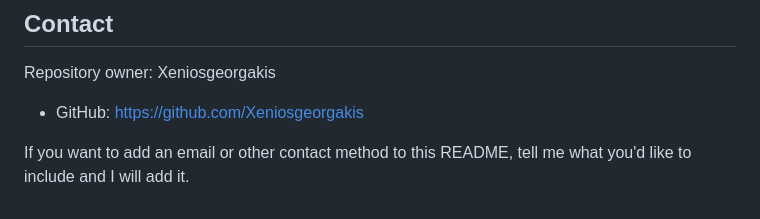
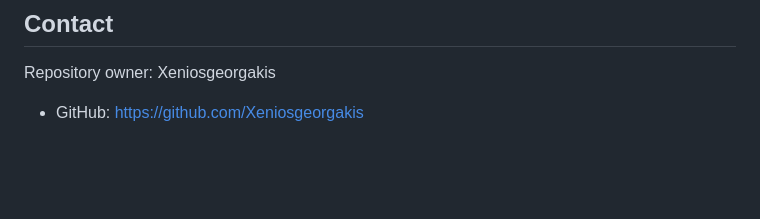
Before and after one commit to Xeniosgeorgakis/sadwich_shop, a Markdown page: README.md, the part around the change. GitHub-like rendering; blank space fills up the shorter version.

```diff
--- a/README.md
+++ b/README.md
@@ -165,5 +165,3 @@ Coding style
 Repository owner: Xeniosgeorgakis
 
 - GitHub: https://github.com/Xeniosgeorgakis
-
-If you want to add an email or other contact method to this README, tell me what you'd like to include and I will add it.
```
